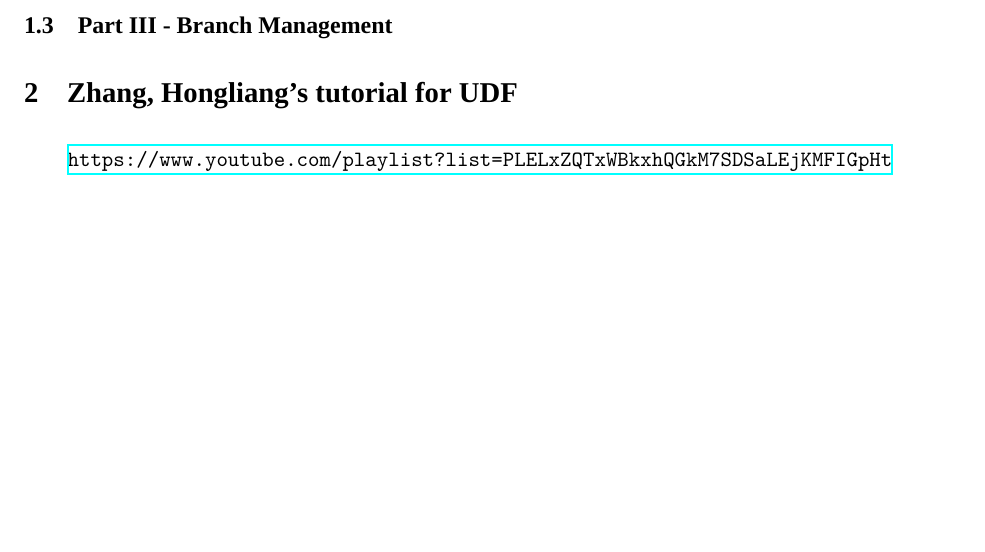
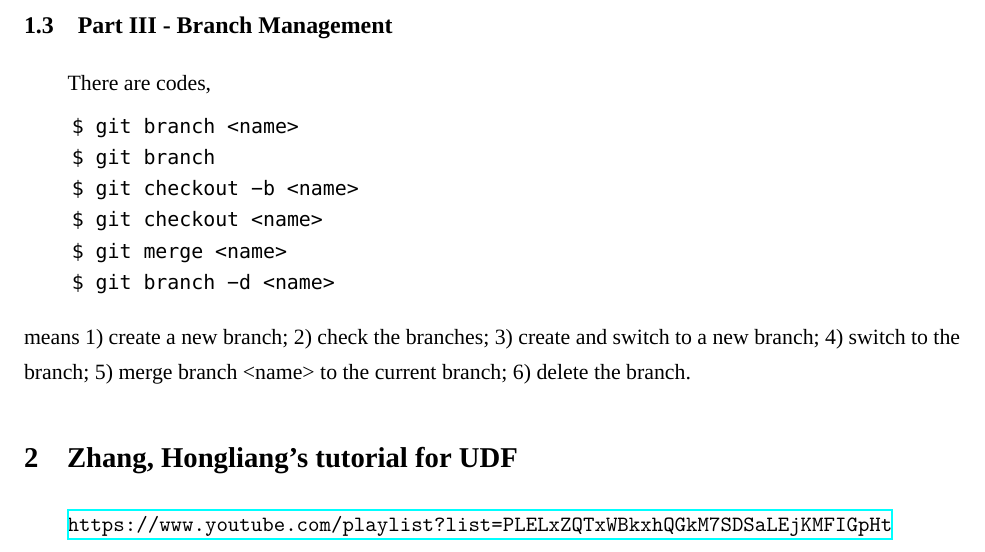
Before and after one commit to DengZhengyuan/notes-for-my-PhD, a LaTeX document (notes for tools/main.tex): part of page 4 of 4, cut so that both start at the same text, the shorter picture padded with empty space. Compiled offline with XeLaTeX; a missing font is replaced by an installed copy or a similar font.

Commit message:
Update main.tex
create and merge the branches

```diff
--- a/notes for tools/main.tex
+++ b/notes for tools/main.tex
@@ -172,7 +172,16 @@ When we create a new repository at Github.com, we use
 to clone the remote files to local.
 
 \subsection{Part III - Branch Management}
-
+There are codes,
+\begin{lstlisting}[basicstyle=\small\conso]
+    $ git branch <name>
+    $ git branch
+    $ git checkout -b <name>
+    $ git checkout <name>
+    $ git merge <name>
+    $ git branch -d <name>
+\end{lstlisting}
+means 1) create a new branch; 2) check the branches; 3) create and switch to a new branch; 4) switch to the branch; 5) merge branch <name> to the current branch; 6) delete the branch.
 
 
 \section{Zhang, Hongliang's tutorial for UDF}
```
